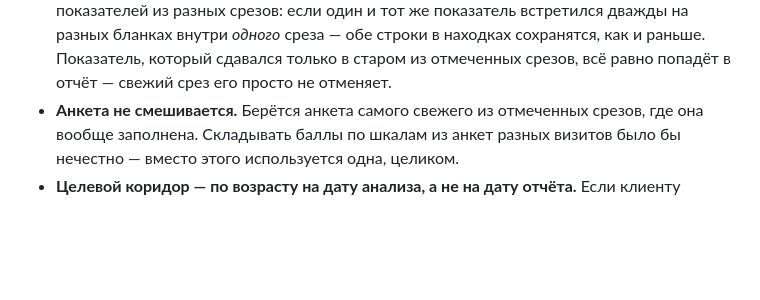
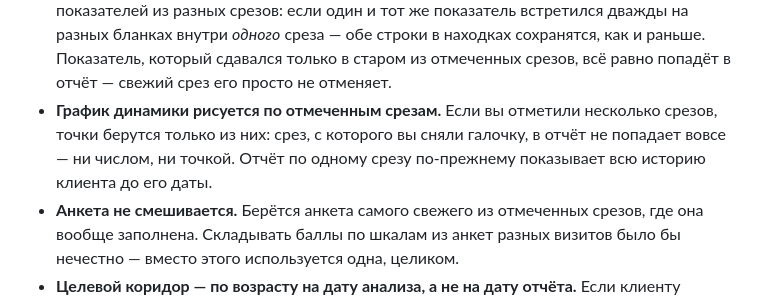
Before and after one commit to maxikonnik/healthcoach, a Markdown page: README.md, the part around the change. Drawn GitHub-style; blank space fills up the shorter version.

Commit message:
docs: график динамики строится по отмеченным срезам
Co-Authored-By: Claude Opus 5 (1M context) <noreply@anthropic.com>

```diff
--- a/README.md
+++ b/README.md
@@ -148,6 +148,10 @@ uv run python -m healthcoach.app.main
   *одного* среза — обе строки в находках сохранятся, как и раньше. Показатель,
   который сдавался только в старом из отмеченных срезов, всё равно попадёт в
   отчёт — свежий срез его просто не отменяет.
+- **График динамики рисуется по отмеченным срезам.** Если вы отметили
+  несколько срезов, точки берутся только из них: срез, с которого вы сняли
+  галочку, в отчёт не попадает вовсе — ни числом, ни точкой. Отчёт по одному
+  срезу по-прежнему показывает всю историю клиента до его даты.
 - **Анкета не смешивается.** Берётся анкета самого свежего из отмеченных
   срезов, где она вообще заполнена. Складывать баллы по шкалам из анкет
   разных визитов было бы нечестно — вместо этого используется одна, целиком.
```
